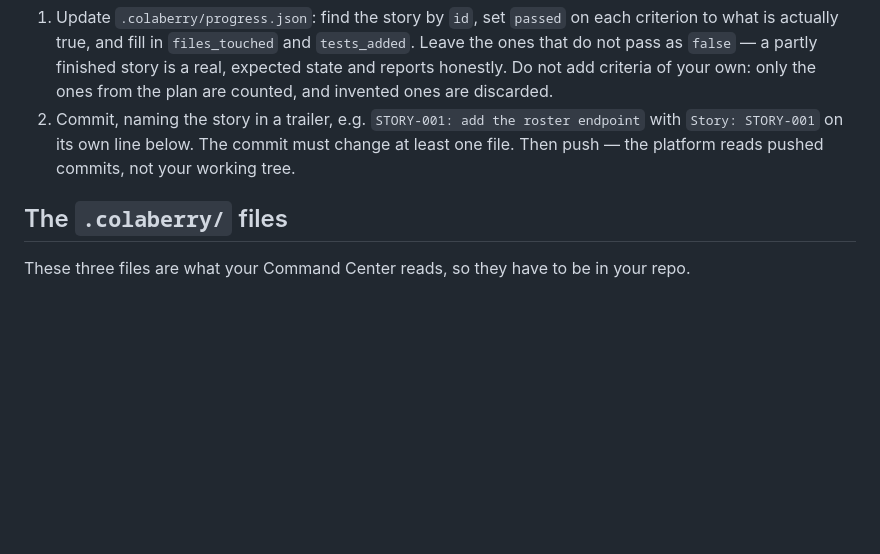
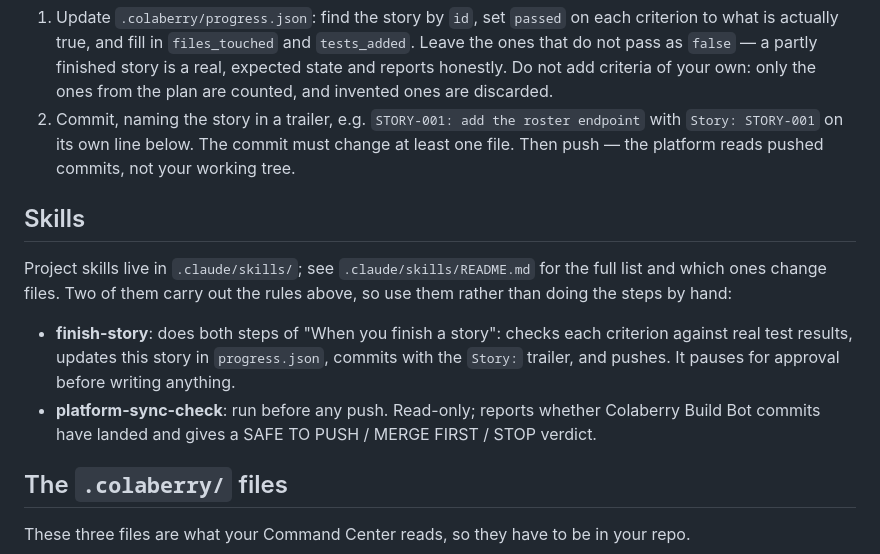
Before and after one commit to stoicmz/Colaberry-VendorIQ, a Markdown page: CLAUDE.md, the part around the change. GitHub-like rendering; blank space fills up the shorter version.

Commit message:
docs: add Skills section to CLAUDE.md
Points to .claude/skills/README.md and names the two skills that carry out
CLAUDE.md's own rules: finish-story and platform-sync-check.

Co-Authored-By: Claude Opus 5.5 <noreply@anthropic.com>

```diff
--- a/CLAUDE.md
+++ b/CLAUDE.md
@@ -50,6 +50,20 @@ unverified, and it will tell you which half is missing.
    with `Story: STORY-001` on its own line below. The commit must change at least one
    file. Then push — the platform reads pushed commits, not your working tree.
 
+## Skills
+
+Project skills live in `.claude/skills/`; see `.claude/skills/README.md`
+for the full list and which ones change files. Two of them carry out the
+rules above, so use them rather than doing the steps by hand:
+
+- **finish-story**: does both steps of "When you finish a story":
+  checks each criterion against real test results, updates this story
+  in `progress.json`, commits with the `Story:` trailer, and pushes. It
+  pauses for approval before writing anything.
+- **platform-sync-check**: run before any push. Read-only; reports
+  whether Colaberry Build Bot commits have landed and gives a SAFE TO
+  PUSH / MERGE FIRST / STOP verdict.
+
 ## The `.colaberry/` files
 
 These three files are what your Command Center reads, so they have to be in your repo.
```
